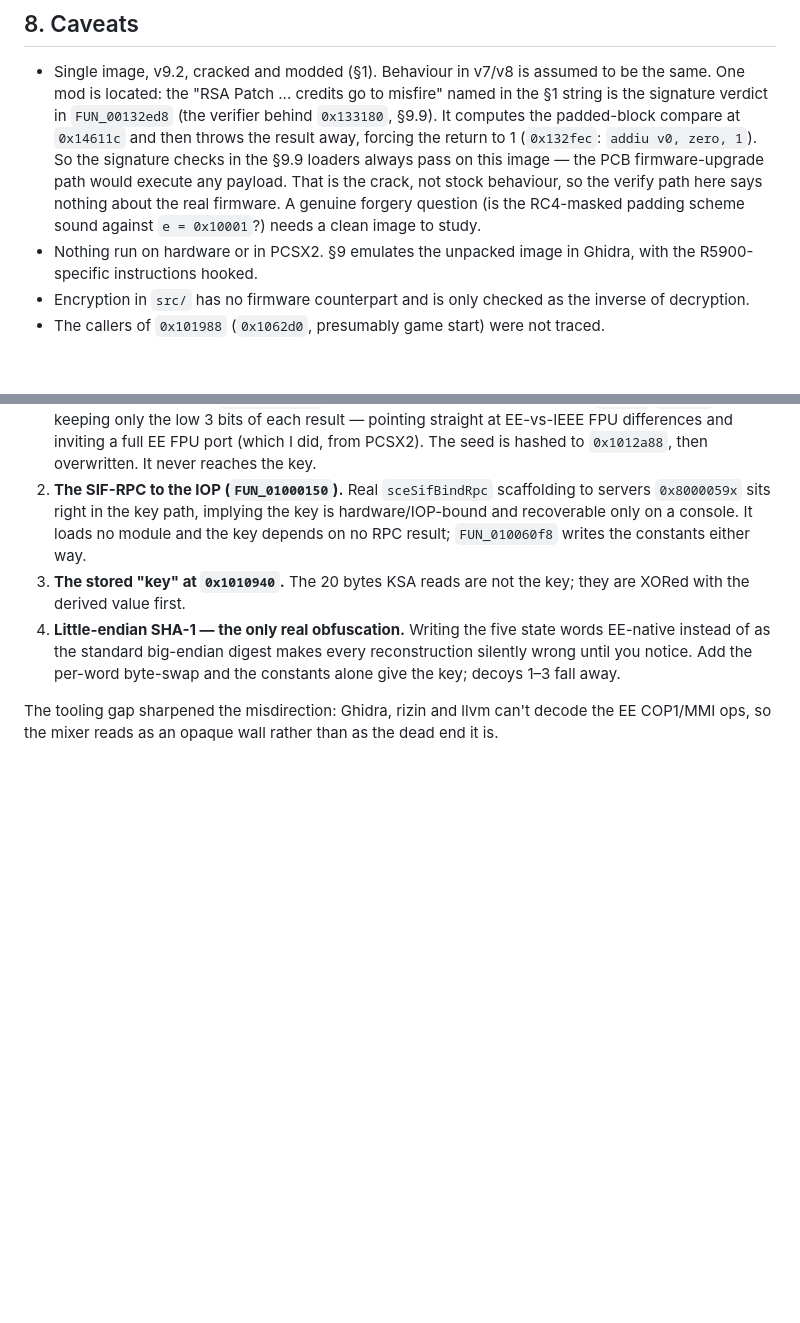
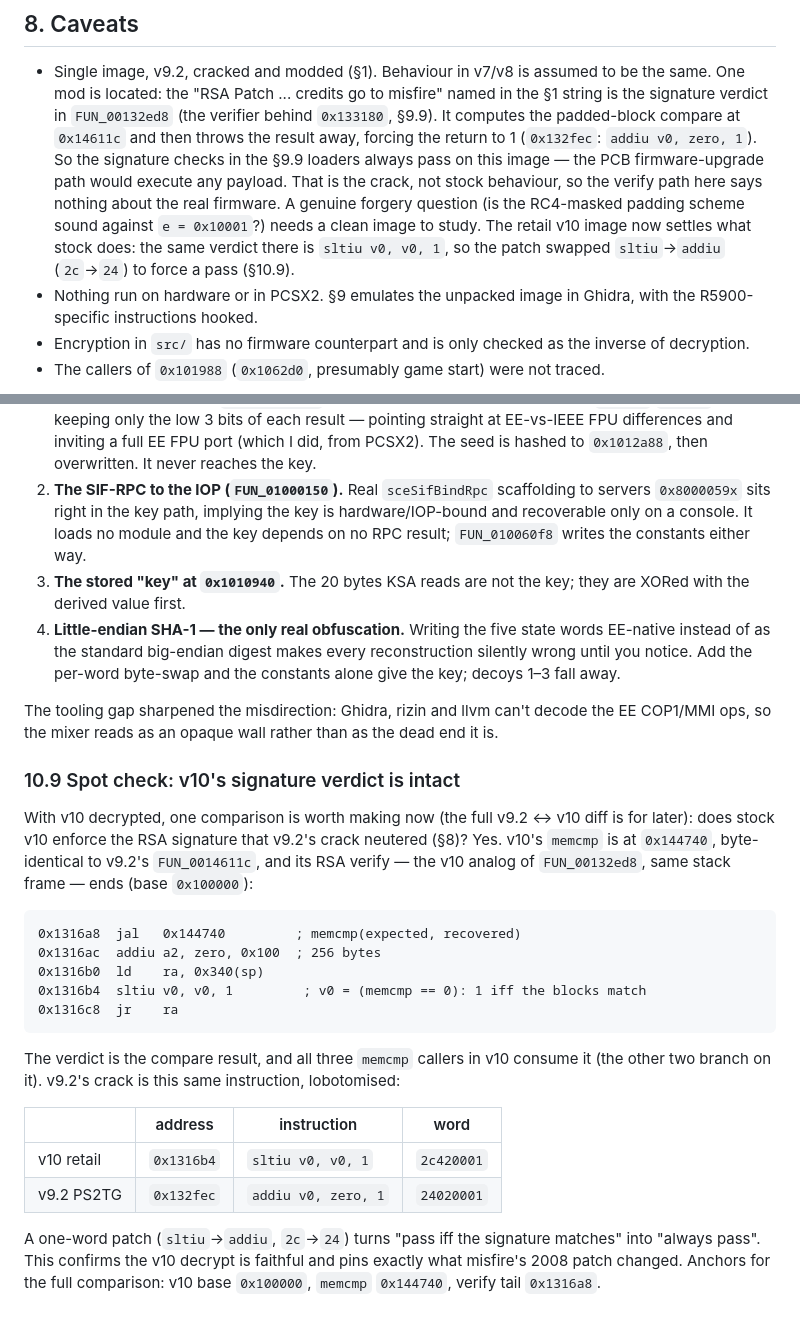
Before and after one commit to mlafeldt/codebreaker-rs, a Markdown page: research/REVERSING.md, 2 parts joined by grey strips. Drawn GitHub-style; blank space fills up the shorter version.

Commit message:
Record the v10 vs v9.2 signature-verdict diff
§10.9: stock v10 enforces the RSA signature the v9.2 crack neutered. v10's
memcmp (0x144740) is byte-identical to v9.2's FUN_0014611c, and its verify ends
with sltiu v0,v0,1 (v0 = blocks match) where v9.2 has addiu v0,zero,1. The crack
is a one-word patch, sltiu->addiu, at the same verdict slot. Cross-reference it
from the §8 misfire-patch caveat; note the anchors for a later full comparison.

````diff
--- a/research/REVERSING.md
+++ b/research/REVERSING.md
@@ -426,7 +426,9 @@ Only for context. The firmware is the reference.
   execute any payload. That is the crack, not stock behaviour, so the verify
   path here says nothing about the real firmware. A genuine forgery question
   (is the RC4-masked padding scheme sound against `e = 0x10001`?) needs a clean
-  image to study.
+  image to study. The retail v10 image now settles what stock does: the same
+  verdict there is `sltiu v0, v0, 1`, so the patch swapped `sltiu`→`addiu`
+  (`2c`→`24`) to force a pass (§10.9).
 * Nothing run on hardware or in PCSX2. §9 emulates the unpacked image in
   Ghidra, with the R5900-specific instructions hooked.
 * Encryption in `src/` has no firmware counterpart and is only checked as the
@@ -1083,3 +1085,33 @@ of how much time each one can burn:
 The tooling gap sharpened the misdirection: Ghidra, rizin and llvm can't decode
 the EE COP1/MMI ops, so the mixer reads as an opaque wall rather than as the
 dead end it is.
+
+### 10.9 Spot check: v10's signature verdict is intact
+
+With v10 decrypted, one comparison is worth making now (the full v9.2 ↔ v10
+diff is for later): does stock v10 enforce the RSA signature that v9.2's crack
+neutered (§8)? Yes. v10's `memcmp` is at `0x144740`, byte-identical to v9.2's
+`FUN_0014611c`, and its RSA verify — the v10 analog of `FUN_00132ed8`, same
+stack frame — ends (base `0x100000`):
+
+```
+0x1316a8  jal   0x144740         ; memcmp(expected, recovered)
+0x1316ac  addiu a2, zero, 0x100  ; 256 bytes
+0x1316b0  ld    ra, 0x340(sp)
+0x1316b4  sltiu v0, v0, 1         ; v0 = (memcmp == 0): 1 iff the blocks match
+0x1316c8  jr    ra
+```
+
+The verdict is the compare result, and all three `memcmp` callers in v10 consume
+it (the other two branch on it). v9.2's crack is this same instruction,
+lobotomised:
+
+| | address | instruction | word |
+|---|---|---|---|
+| v10 retail | `0x1316b4` | `sltiu v0, v0, 1` | `2c420001` |
+| v9.2 PS2TG | `0x132fec` | `addiu v0, zero, 1` | `24020001` |
+
+A one-word patch (`sltiu`→`addiu`, `2c`→`24`) turns "pass iff the signature
+matches" into "always pass". This confirms the v10 decrypt is faithful and pins
+exactly what misfire's 2008 patch changed. Anchors for the full comparison:
+v10 base `0x100000`, `memcmp` `0x144740`, verify tail `0x1316a8`.
````
